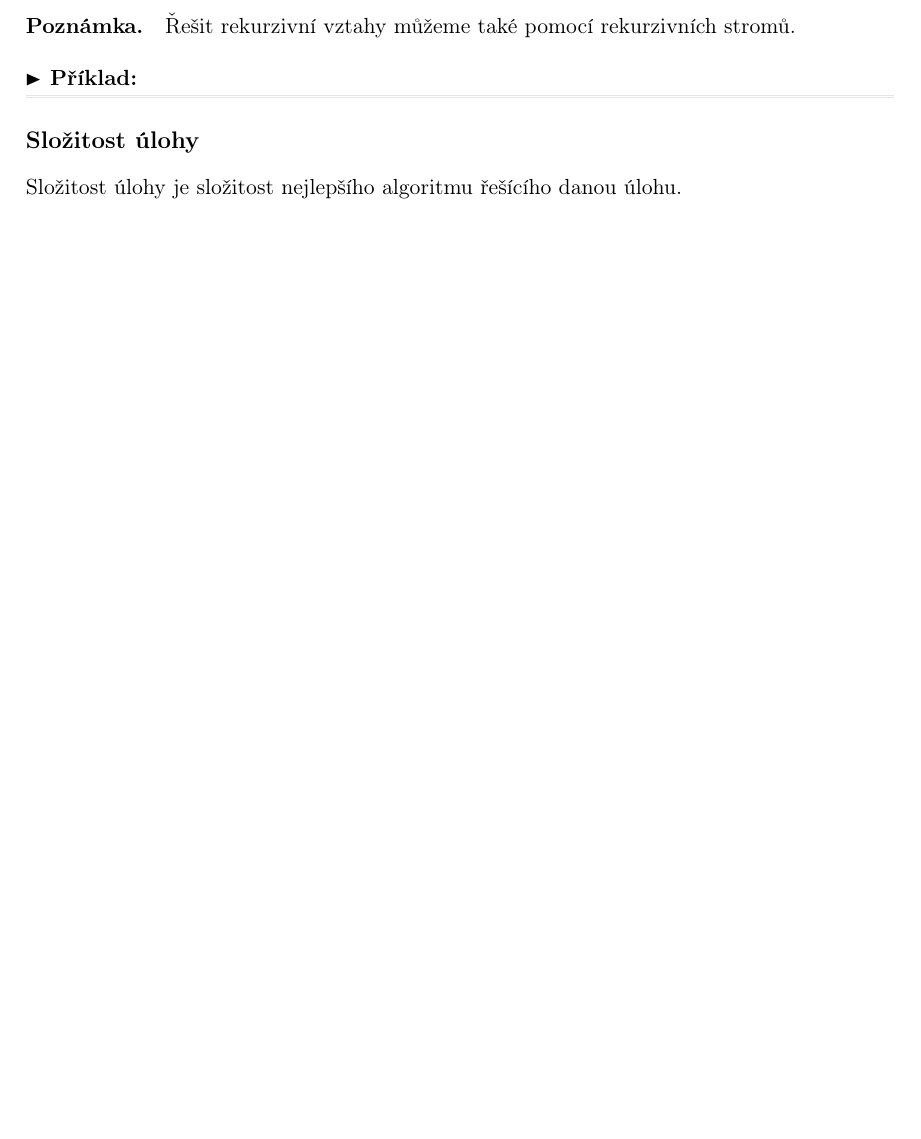
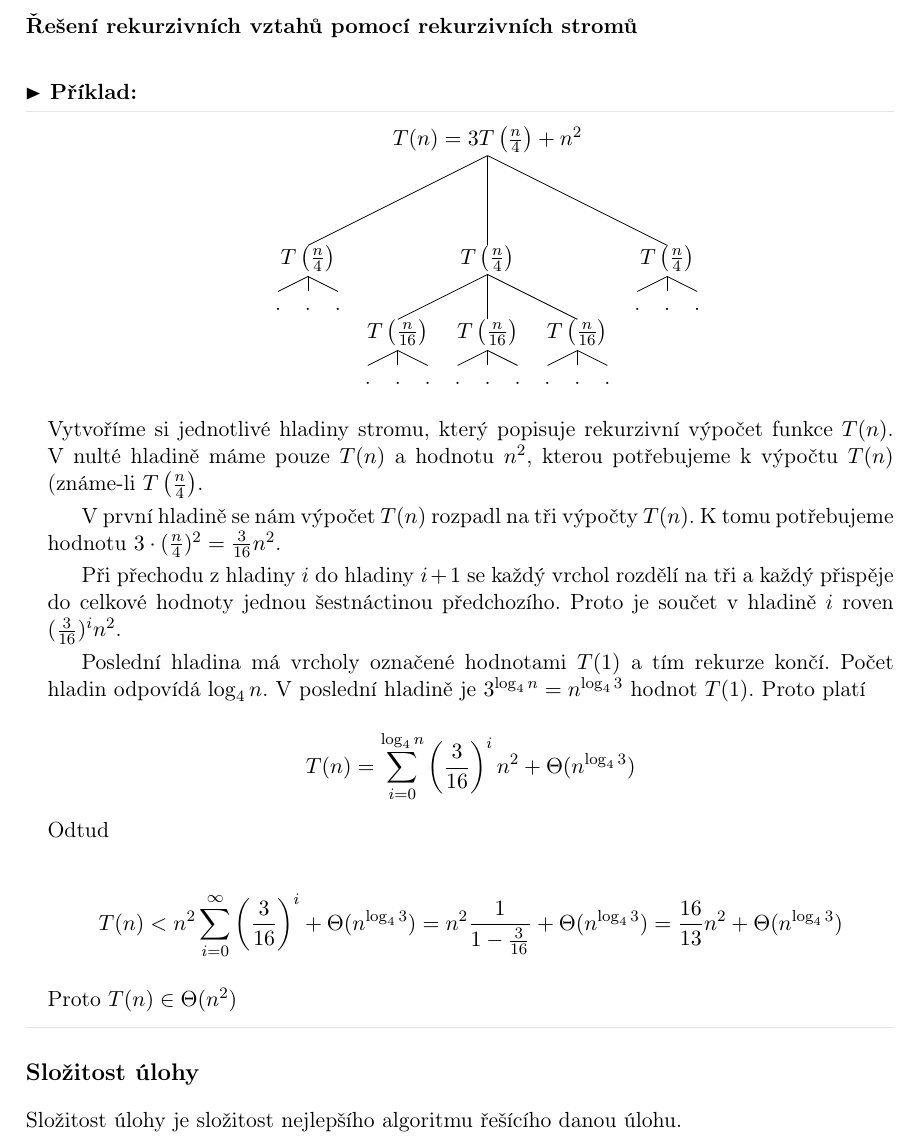
Before and after one commit to mychalvlcek/cvut-oi-mssz, a LaTeX document (spolecne/oi-magistr-spolecne.tex, which reads spolecne/05/05-spolecne.tex): part of page 9 of 16 before the commit and part of page 9 of 17 after it, cut at the place of the change, the shorter picture padded with empty space. Compiled offline with pdfLaTeX.

Commit message:
spolecna/05/tal  + master theorem - rekurzivni stromy priklad

```diff
--- a/spolecne/05/05-spolecne.tex
+++ b/spolecne/05/05-spolecne.tex
@@ -98,9 +98,60 @@ Jsou dána přirozená čísla $a \geq 1, b \geq 1$ a funkce $f(n)$. Předpoklá
     \end{spacing}
 }
 
-\paragraph{Poznámka.} Řešit rekurzivní vztahy můžeme také pomocí rekurzivních stromů.
+\subsubsection*{Řešení rekurzivních vztahů pomocí rekurzivních stromů}
 
-\example
+\example {
+    \begin{spacing}{1}
+        \Tree
+        [.{$T(n) = 3T\left(\frac{n}{4}\right) + n^2$}
+            [.{$T\left(\frac{n}{4}\right)$}
+                    {.}
+                    {.}
+                    {.}
+                ]
+            [.{$T\left(\frac{n}{4}\right)$}
+                [.{$T\left(\frac{n}{16}\right)$}
+                    {.}
+                    {.}
+                    {.}
+                ]
+                [.{$T\left(\frac{n}{16}\right)$}
+                    {.}
+                    {.}
+                    {.}
+                ]
+                [.{$T\left(\frac{n}{16}\right)$}
+                    {.}
+                    {.}
+                    {.}
+                ]
+            ]
+            [.{$T\left(\frac{n}{4}\right)$}
+                    {.}
+                    {.}
+                    {.}
+                ]
+        ]
+
+    \end{spacing}
+    \vspace{10px}
+    \noindent Vytvoříme si jednotlivé hladiny stromu, který popisuje rekurzivní výpočet funkce $T(n)$. V nulté hladině máme pouze $T(n)$ a hodnotu $n^2$, kterou potřebujeme k výpočtu $T(n)$ (známe-li $T\left(\frac{n}{4}\right)$.
+
+    V první hladině se nám výpočet $T(n)$ rozpadl na tři výpočty $T(n)$. K tomu potřebujeme hodnotu $3 \cdot (\frac{n}{4})^2 = \frac{3}{16} n^2$.
+
+    Při přechodu z hladiny $i$ do hladiny $i + 1$ se každý vrchol rozdělí na tři a každý přispěje do celkové hodnoty jednou šestnáctinou předchozího. Proto je součet v hladině $i$ roven $(\frac{3}{16})^i n^2$.
+
+    Poslední hladina má vrcholy označené hodnotami $T(1)$ a tím rekurze končí. Počet hladin odpovídá $\log_4 n$. V poslední hladině je $3^{\log_4 n} = n^{\log_4 3}$ hodnot $T(1)$. Proto platí
+
+    $$T(n) = \sum\limits_{i = 0}^{\log_4 n} \left(\frac{3}{16}\right)^i n^2 + \Theta(n^{\log_4 3})$$
+
+    \noindent Odtud
+
+        $$T(n) < n^2 \sum\limits_{i = 0}^{\infty} \left(\frac{3}{16}\right)^i + \Theta(n^{\log_4 3}) = n^2 \frac{1}{1 - \frac{3}{16}} + \Theta(n^{\log_4 3}) = \frac{16}{13}n^2 + \Theta(n^{\log_4 3})$$
+
+    \noindent Proto $T(n) \in \Theta(n^2)$
+    \vspace{10px}
+}
 
 
 \subsection*{Složitost úlohy}
```
Also changed, not shown: spolecne/oi-magistr-spolecne.pdf.
